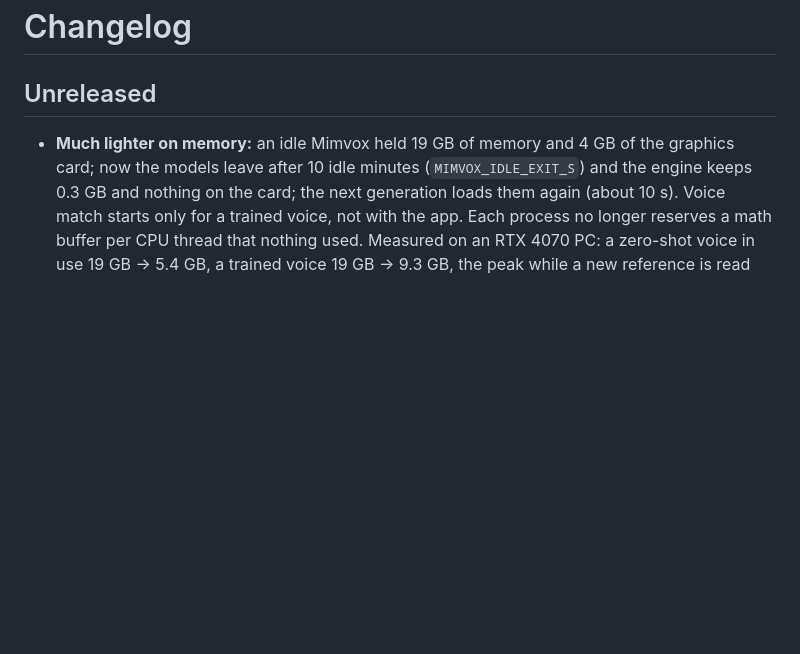
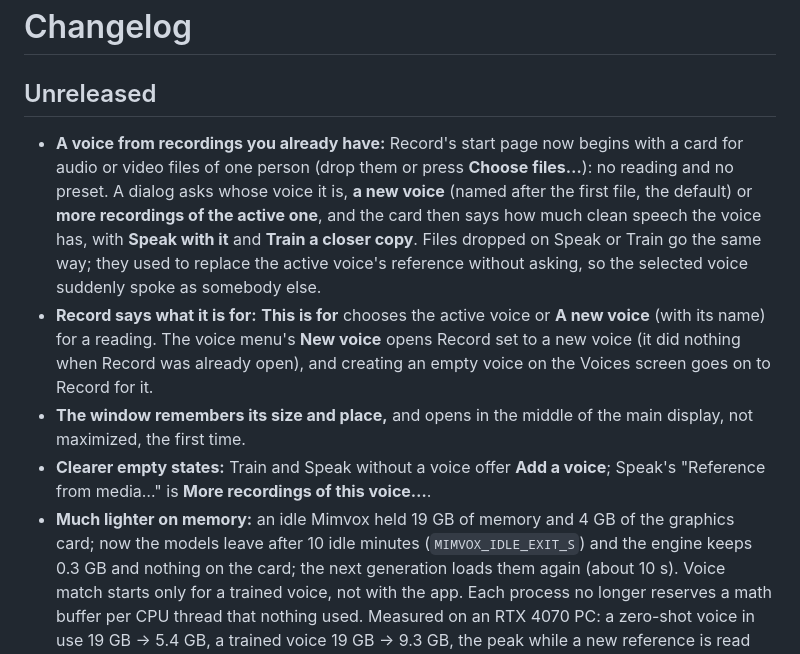
Before and after one commit to tarpetos/mimvox, a Markdown page: CHANGELOG.md, the part around the change. Rendered like a GitHub page; blank space fills up the shorter version.

```diff
--- a/CHANGELOG.md
+++ b/CHANGELOG.md
@@ -2,6 +2,19 @@
 
 ## Unreleased
 
+* **A voice from recordings you already have:** Record's start page now begins with a card for audio or video
+  files of one person (drop them or press **Choose files…**): no reading and no preset. A dialog asks whose voice it
+  is, **a new voice** (named after the first file, the default) or **more recordings of the active one**, and the
+  card then says how much clean speech the voice has, with **Speak with it** and **Train a closer copy**. Files
+  dropped on Speak or Train go the same way; they used to replace the active voice's reference without asking, so
+  the selected voice suddenly spoke as somebody else.
+* **Record says what it is for:** **This is for** chooses the active voice or **A new voice** (with its name) for a
+  reading. The voice menu's **New voice** opens Record set to a new voice (it did nothing when Record was already
+  open), and creating an empty voice on the Voices screen goes on to Record for it.
+* **The window remembers its size and place,** and opens in the middle of the main display, not maximized, the
+  first time.
+* **Clearer empty states:** Train and Speak without a voice offer **Add a voice**; Speak's "Reference from media…"
+  is **More recordings of this voice…**.
 * **Much lighter on memory:** an idle Mimvox held 19 GB of memory and 4 GB of the graphics card; now the models leave
   after 10 idle minutes (`MIMVOX_IDLE_EXIT_S`) and the engine keeps 0.3 GB and nothing on the card; the next
   generation loads them again (about 10 s). Voice match starts only for a trained voice, not with the app. Each
```
Also changed, not shown: docs/usage.md (+32 -7 lines), docs/screenshots/usage-player.png, docs/screenshots/usage-record-picker.png, 14 other files.
